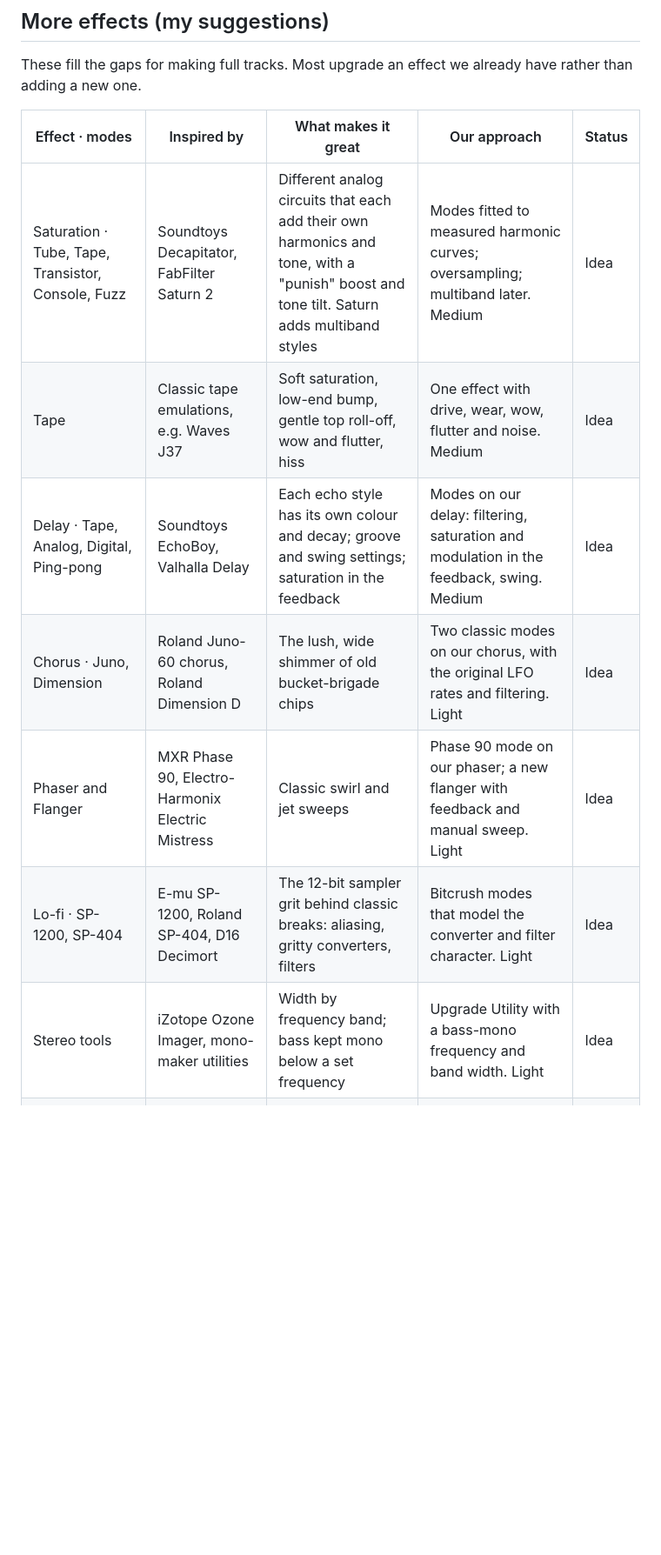
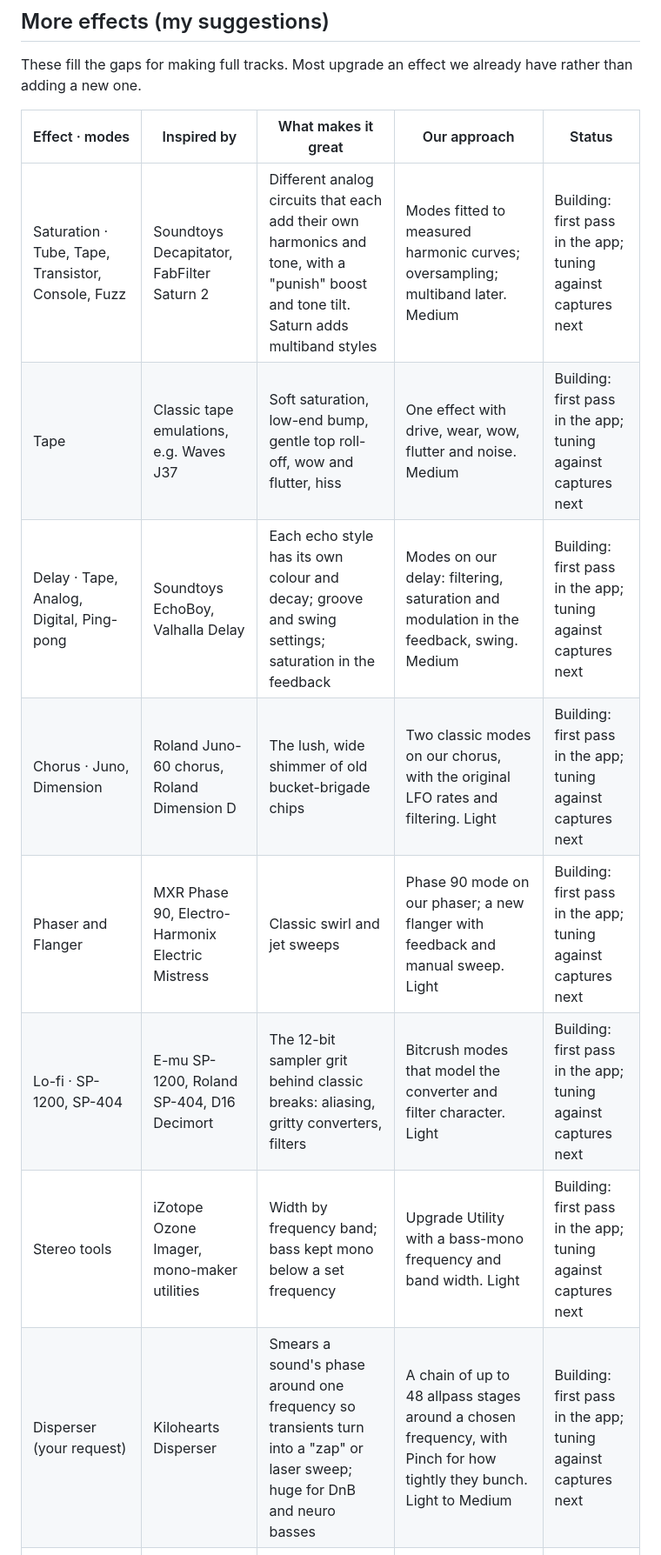
Before and after one commit to sshaylerr/trackfill, a Markdown page: INSPIRATIONS.md, the part around one of its changes. Shown at 87% size. Rendered like a GitHub page; blank space fills up the shorter version.

Commit message:
Inspirations: mark first-pass effect modes as Building; add Disperser
Co-Authored-By: Claude Opus 5.5 <noreply@anthropic.com>
Claude-Session: https://claude.ai/code/session_013r4oUJbapUcoSE5Gc447xt

```diff
--- a/INSPIRATIONS.md
+++ b/INSPIRATIONS.md
@@ -84,13 +84,14 @@ These fill the gaps for making full tracks. Most upgrade an effect we already ha
 
 | Effect · modes | Inspired by | What makes it great | Our approach | Status |
 | --- | --- | --- | --- | --- |
-| Saturation · Tube, Tape, Transistor, Console, Fuzz | Soundtoys Decapitator, FabFilter Saturn 2 | Different analog circuits that each add their own harmonics and tone, with a "punish" boost and tone tilt. Saturn adds multiband styles | Modes fitted to measured harmonic curves; oversampling; multiband later. Medium | Idea |
-| Tape | Classic tape emulations, e.g. Waves J37 | Soft saturation, low-end bump, gentle top roll-off, wow and flutter, hiss | One effect with drive, wear, wow, flutter and noise. Medium | Idea |
-| Delay · Tape, Analog, Digital, Ping-pong | Soundtoys EchoBoy, Valhalla Delay | Each echo style has its own colour and decay; groove and swing settings; saturation in the feedback | Modes on our delay: filtering, saturation and modulation in the feedback, swing. Medium | Idea |
-| Chorus · Juno, Dimension | Roland Juno-60 chorus, Roland Dimension D | The lush, wide shimmer of old bucket-brigade chips | Two classic modes on our chorus, with the original LFO rates and filtering. Light | Idea |
-| Phaser and Flanger | MXR Phase 90, Electro-Harmonix Electric Mistress | Classic swirl and jet sweeps | Phase 90 mode on our phaser; a new flanger with feedback and manual sweep. Light | Idea |
-| Lo-fi · SP-1200, SP-404 | E-mu SP-1200, Roland SP-404, D16 Decimort | The 12-bit sampler grit behind classic breaks: aliasing, gritty converters, filters | Bitcrush modes that model the converter and filter character. Light | Idea |
-| Stereo tools | iZotope Ozone Imager, mono-maker utilities | Width by frequency band; bass kept mono below a set frequency | Upgrade Utility with a bass-mono frequency and band width. Light | Idea |
+| Saturation · Tube, Tape, Transistor, Console, Fuzz | Soundtoys Decapitator, FabFilter Saturn 2 | Different analog circuits that each add their own harmonics and tone, with a "punish" boost and tone tilt. Saturn adds multiband styles | Modes fitted to measured harmonic curves; oversampling; multiband later. Medium | Building: first pass in the app; tuning against captures next |
+| Tape | Classic tape emulations, e.g. Waves J37 | Soft saturation, low-end bump, gentle top roll-off, wow and flutter, hiss | One effect with drive, wear, wow, flutter and noise. Medium | Building: first pass in the app; tuning against captures next |
+| Delay · Tape, Analog, Digital, Ping-pong | Soundtoys EchoBoy, Valhalla Delay | Each echo style has its own colour and decay; groove and swing settings; saturation in the feedback | Modes on our delay: filtering, saturation and modulation in the feedback, swing. Medium | Building: first pass in the app; tuning against captures next |
+| Chorus · Juno, Dimension | Roland Juno-60 chorus, Roland Dimension D | The lush, wide shimmer of old bucket-brigade chips | Two classic modes on our chorus, with the original LFO rates and filtering. Light | Building: first pass in the app; tuning against captures next |
+| Phaser and Flanger | MXR Phase 90, Electro-Harmonix Electric Mistress | Classic swirl and jet sweeps | Phase 90 mode on our phaser; a new flanger with feedback and manual sweep. Light | Building: first pass in the app; tuning against captures next |
+| Lo-fi · SP-1200, SP-404 | E-mu SP-1200, Roland SP-404, D16 Decimort | The 12-bit sampler grit behind classic breaks: aliasing, gritty converters, filters | Bitcrush modes that model the converter and filter character. Light | Building: first pass in the app; tuning against captures next |
+| Stereo tools | iZotope Ozone Imager, mono-maker utilities | Width by frequency band; bass kept mono below a set frequency | Upgrade Utility with a bass-mono frequency and band width. Light | Building: first pass in the app; tuning against captures next |
+| Disperser (your request) | Kilohearts Disperser | Smears a sound's phase around one frequency so transients turn into a "zap" or laser sweep; huge for DnB and neuro basses | A chain of up to 48 allpass stages around a chosen frequency, with Pinch for how tightly they bunch. Light to Medium | Building: first pass in the app; tuning against captures next |
 | Performance FX | Image-Line Gross Beat, tape-stop and stutter effects | Tape stops, stutters, half-time and gated chops: big for DnB transitions | A synced effect that slices and replays its own buffer, playable live and by automation. Light to Medium | Idea |
 
 ## Synths
```
Also changed, not shown: other parts of INSPIRATIONS.md (+20 -20 lines).
